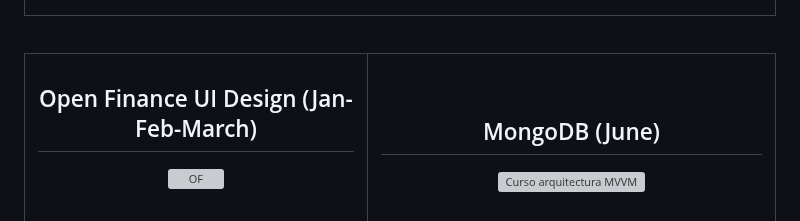
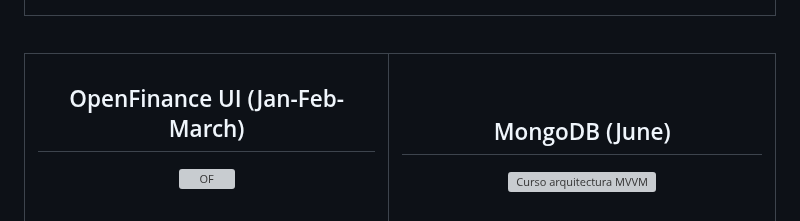
Before and after one commit to MarcoAraoz/MarcoAraoz, a Markdown page: README.md, the part around the change. GitHub-like rendering; grey boxes are pictures that could not be loaded.

```diff
--- a/README.md
+++ b/README.md
@@ -175,7 +175,7 @@ I'm always looking to expand my tech stack and learn new tools and technologies!
         <tr>
             <td style="max-width: 50%;">
             </br>
-                <h2 align="center">Open Finance UI Design (Jan-Feb-March)</h2>
+                <h2 align="center">OpenFinance UI (Jan-Feb-March)</h2>
                 <div align="center">
                     <a href="https://eventsopenfinance2020.web.app/" target="_blank"><img src="MyYearCode/01_jan_2023_OF_10.gif" width="400" alt="OF"></a>
                     <br>
```
